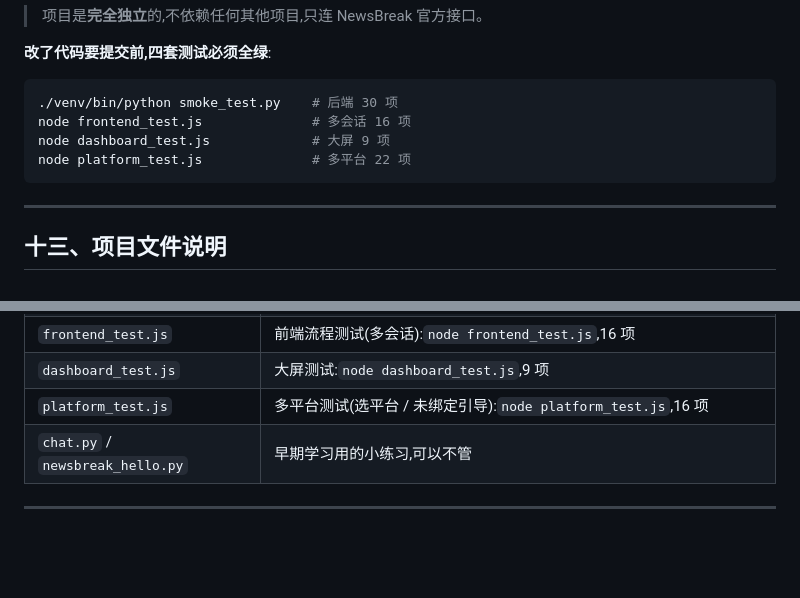
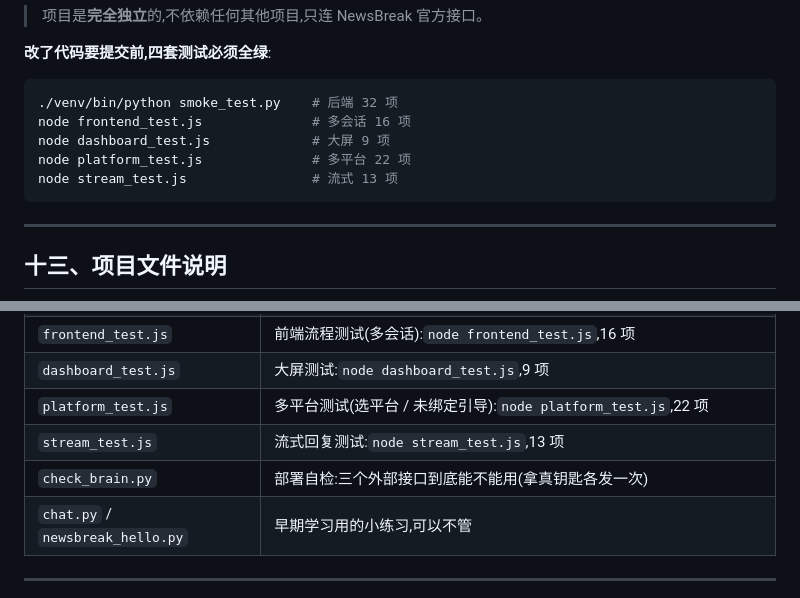
Before and after one commit to MediaDT/JYing, a Markdown page: README.md, 2 parts joined by grey strips. Rendered like a GitHub page; blank space fills up the shorter version.

````diff
--- a/README.md
+++ b/README.md
@@ -507,10 +507,11 @@ python3 -m venv venv
 **改了代码要提交前,四套测试必须全绿**:
 
 ```bash
-./venv/bin/python smoke_test.py    # 后端 30 项
+./venv/bin/python smoke_test.py    # 后端 32 项
 node frontend_test.js              # 多会话 16 项
 node dashboard_test.js             # 大屏 9 项
 node platform_test.js              # 多平台 22 项
+node stream_test.js                # 流式 13 项
 ```
 
 ---
@@ -541,7 +542,9 @@ node platform_test.js              # 多平台 22 项
 | `smoke_test.py` | 后端冒烟测试:`./venv/bin/python smoke_test.py`,28 项全绿才提交 |
 | `frontend_test.js` | 前端流程测试(多会话):`node frontend_test.js`,16 项 |
 | `dashboard_test.js` | 大屏测试:`node dashboard_test.js`,9 项 |
-| `platform_test.js` | 多平台测试(选平台 / 未绑定引导):`node platform_test.js`,16 项 |
+| `platform_test.js` | 多平台测试(选平台 / 未绑定引导):`node platform_test.js`,22 项 |
+| `stream_test.js` | 流式回复测试:`node stream_test.js`,13 项 |
+| `check_brain.py` | 部署自检:三个外部接口到底能不能用(拿真钥匙各发一次) |
 | `chat.py` / `newsbreak_hello.py` | 早期学习用的小练习,可以不管 |
 
 ---
````
Also changed, not shown: CLAUDE.md (+45 -7 lines).
